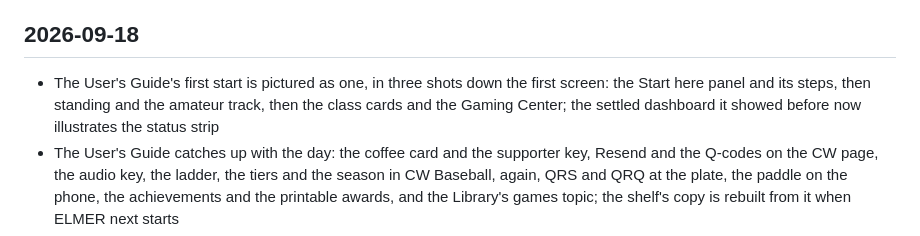
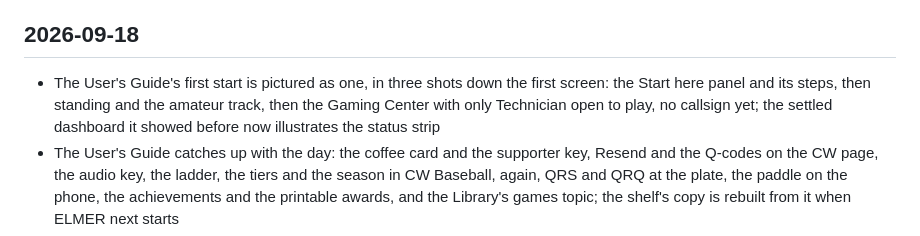
Before and after one commit to skpeterson2000/elmer, a Markdown page: CHANGELOG.md, the part around the change. GitHub-like rendering.

```diff
--- a/CHANGELOG.md
+++ b/CHANGELOG.md
@@ -7,7 +7,7 @@ short commit id on its dashboard and in every problem report.
 
 ## 2026-09-18
 
-- The User's Guide's first start is pictured as one, in three shots down the first screen: the Start here panel and its steps, then standing and the amateur track, then the class cards and the Gaming Center; the settled dashboard it showed before now illustrates the status strip
+- The User's Guide's first start is pictured as one, in three shots down the first screen: the Start here panel and its steps, then standing and the amateur track, then the Gaming Center with only Technician open to play, no callsign yet; the settled dashboard it showed before now illustrates the status strip
 - The User's Guide catches up with the day: the coffee card and the supporter key, Resend and the Q-codes on the CW page, the audio key, the ladder, the tiers and the season in CW Baseball, again, QRS and QRQ at the plate, the paddle on the phone, the achievements and the printable awards, and the Library's games topic; the shelf's copy is rebuilt from it when ELMER next starts
 - The Library's topics have a Games and the table entry, so the User's Guide's chapters on the Gaming Center, the tournament, the shootout, CutThroat, golf, CW Baseball, net control and the Lounge are listed there; they were bookmarked and searchable all along, but no topic named them, so only CW Baseball showed, and only under CW
 - ELMER's awards can be printed: the badges an account holds sit as plaques on the Library's bottom shelf and on a shelf in the Lounge, a tap takes one down for a closer look, and Open builds it as a page for the wall - the certificates' own shape, a star for the medal, the badge's name, whose and when - on the print shelf, open in the browser's viewer where the print button is; only a badge held is printed, because the page says it was earned
```
Also changed, not shown: USER-GUIDE.md (+2 -2 lines).
